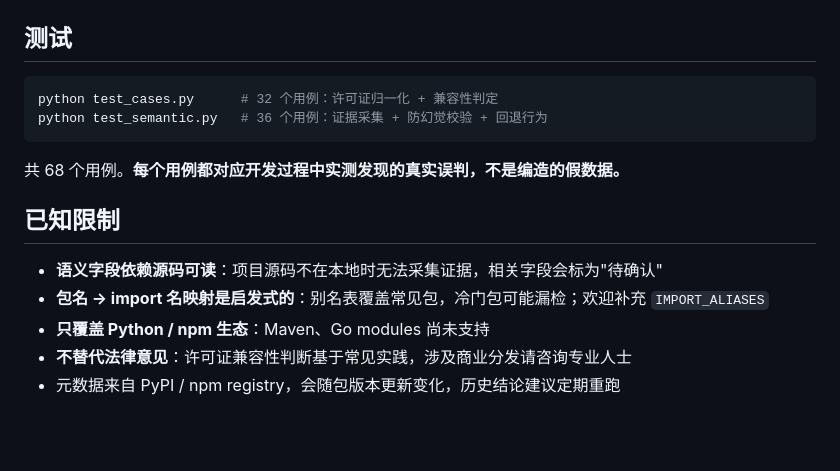
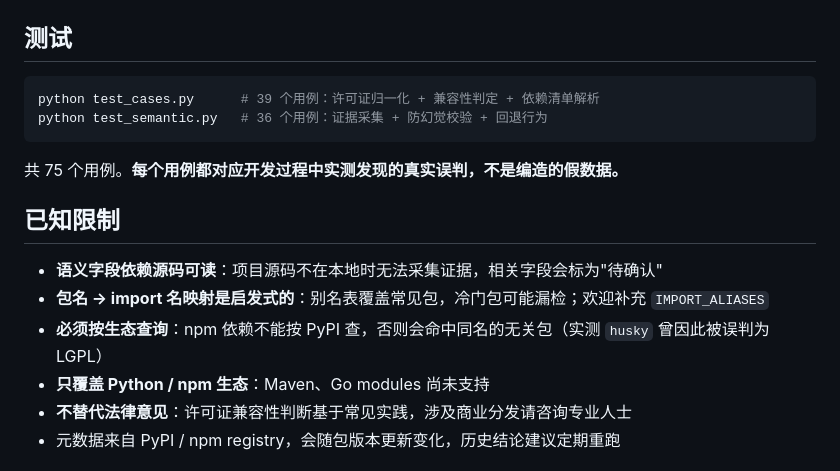
Before and after one commit to ank678code/open-source-license-audit, a Markdown page: README.md, the part around one of its changes. Rendered like a GitHub page; blank space fills up the shorter version.

````diff
--- a/README.md
+++ b/README.md
@@ -109,16 +128,17 @@ python semantic_audit.py --project-dir . --audit-json report.json --backend open
 ## 测试
 
 ```bash
-python test_cases.py      # 32 个用例：许可证归一化 + 兼容性判定
+python test_cases.py      # 39 个用例：许可证归一化 + 兼容性判定 + 依赖清单解析
 python test_semantic.py   # 36 个用例：证据采集 + 防幻觉校验 + 回退行为
 ```
 
-共 68 个用例。**每个用例都对应开发过程中实测发现的真实误判，不是编造的假数据。**
+共 75 个用例。**每个用例都对应开发过程中实测发现的真实误判，不是编造的假数据。**
 
 ## 已知限制
 
 - **语义字段依赖源码可读**：项目源码不在本地时无法采集证据，相关字段会标为"待确认"
 - **包名 → import 名映射是启发式的**：别名表覆盖常见包，冷门包可能漏检；欢迎补充 `IMPORT_ALIASES`
+- **必须按生态查询**：npm 依赖不能按 PyPI 查，否则会命中同名的无关包（实测 `husky` 曾因此被误判为 LGPL）
 - **只覆盖 Python / npm 生态**：Maven、Go modules 尚未支持
 - **不替代法律意见**：许可证兼容性判断基于常见实践，涉及商业分发请咨询专业人士
 - 元数据来自 PyPI / npm registry，会随包版本更新变化，历史结论建议定期重跑
````
Also changed, not shown: other parts of README.md (+19 -0 lines).
